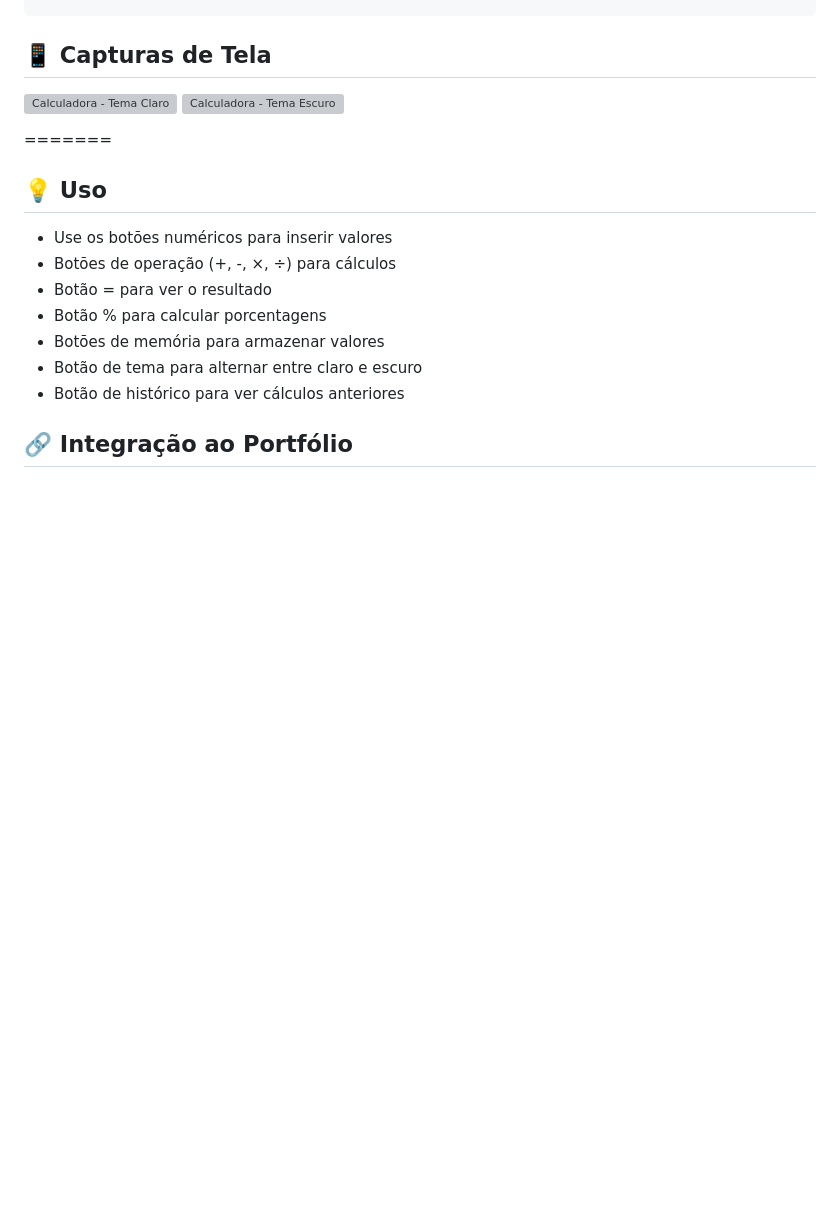
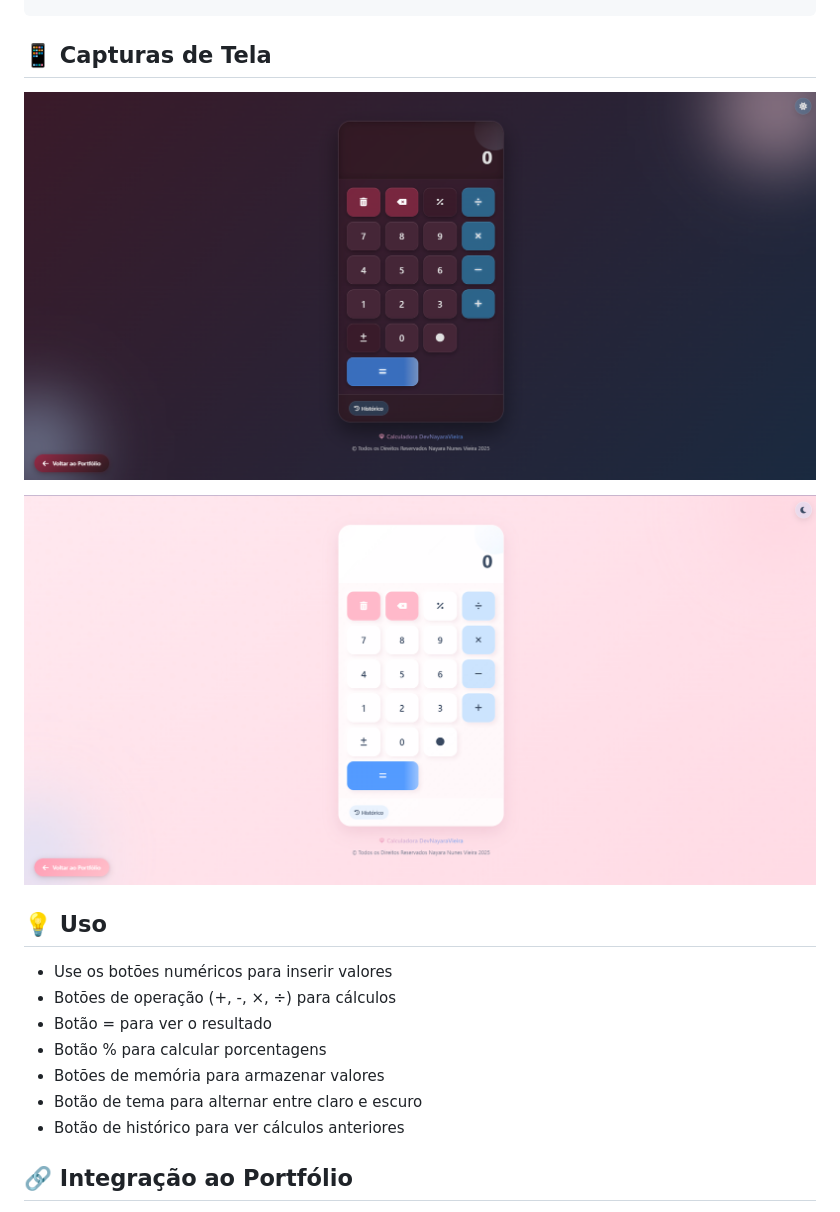
Before and after one commit to DevNayaraVieira/projeto-calculadora, a Markdown page: README.md, the part around the change. Drawn GitHub-style; blank space fills up the shorter version; grey boxes are pictures that could not be loaded.

```diff
--- a/README.md
+++ b/README.md
@@ -66,10 +66,9 @@ calculadora-rosa/
 ## 📱 Capturas de Tela
 
 <!-- Substitua com suas próprias imagens quando disponíveis -->
-![Calculadora - Tema Claro](assets/img/print1.png)
-![Calculadora - Tema Escuro](assets/img/print2.png)
+![Calculadora - Tema Claro](assets/img/favicons/print1.png)
 
-=======
+![Calculadora - Tema Escuro](assets/img/favicons/print2.png)
 
 ## 💡 Uso
 
```
